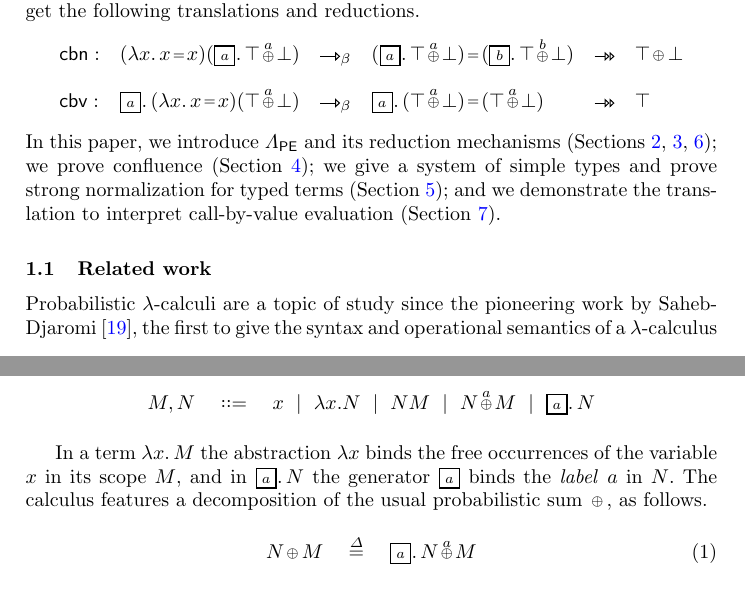
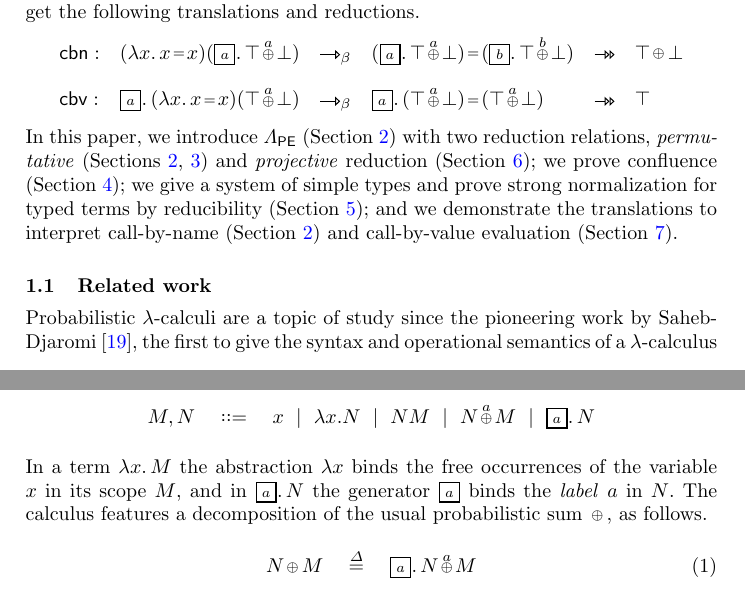
Before and after one commit to willemheijltjes/ProbabilisticLambda, a LaTeX thesis (pl.tex): two parts of pages 2 and 3 of 21, joined at a grey line, cut so that both start at the same text. Compiled offline with pdfLaTeX.

Commit message:
Typos; expand signpost

```diff
--- a/pl.tex
+++ b/pl.tex
@@ -340,8 +340,7 @@ The resulting \emph{probabilistic event lambda-calculus} $\PEL$, which we presen
 \end{array}
 \]
 %
-In this paper, we introduce $\PEL$ and its reduction mechanisms (Sections~\ref{sec:PEL},~\ref{sec:p-reduction},~\ref{sec:projective-reduction}); we prove confluence (Section~\ref{sec:confluence}); we give a system of simple types and prove strong normalization for typed terms (Section~\ref{sec:SN}); and we demonstrate the translation to interpret call-by-value evaluation (Section~\ref{sec:cbv}).
-
+In this paper, we introduce $\PEL$ (Section~\ref{sec:PEL}) with two reduction relations, \emph{permutative} (Sections~\ref{sec:PEL},~\ref{sec:p-reduction}) and \emph{projective} reduction (Section~\ref{sec:projective-reduction}); we prove confluence (Section~\ref{sec:confluence}); we give a system of simple types and prove strong normalization for typed terms by reducibility (Section~\ref{sec:SN}); and we demonstrate the translations to interpret call-by-name (Section~\ref{sec:PEL}) and call-by-value evaluation (Section~\ref{sec:cbv}).
 
 \subsection{Related work}
 
@@ -368,7 +367,9 @@ The \emph{probabilistic event $\lambda$-calculus} ($\PEL$) is given by the follo
 \]
 \end{defn}
 %
+\noindent
 In a term $\trm{\x.M}$ the abstraction $\x$ binds the free occurrences of the variable $x$ in its scope $\trm{M}$, and in $\ttrm{!a.N}$ the generator $\ttrm{!a}$ binds the \emph{label} $a$ in $\trm{N}$. The calculus features a decomposition of the usual probabilistic sum $\trm{\+}$, as follows.
+%
 \begin{align}
 \label{eq:unlabeled}
 	N\+M \quad\stackrel\Delta=\quad \trm{!a. N +a M}
```
Also changed, not shown: pl.tex (3 more changed lines).
